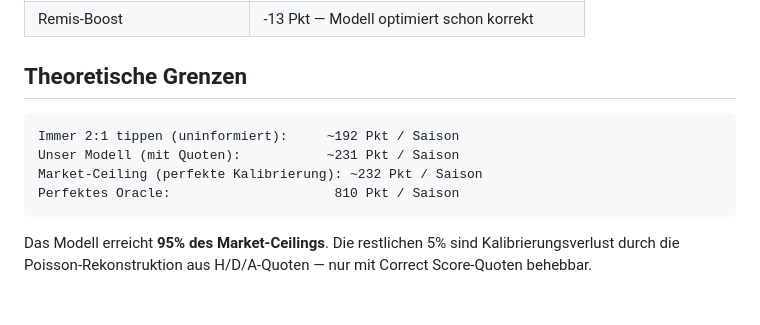
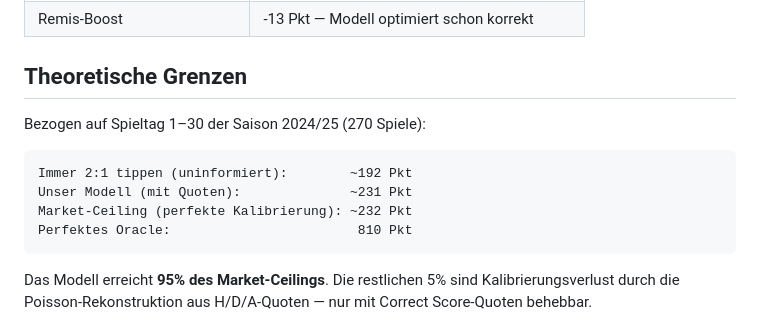
Before and after one commit to kontainer-sh/bundesliga-predictor, a Markdown page: README.md, the part around the change. Rendered like a GitHub page; blank space fills up the shorter version.

Commit message:
Clarify scope of theoretical limits (matchdays 1-30, 270 games)
Co-Authored-By: Claude Opus 4.6 (1M context) <noreply@anthropic.com>

````diff
--- a/README.md
+++ b/README.md
@@ -141,11 +141,13 @@ Die leichte Überdispersion (~12–15%) wurde mit Negativer Binomialverteilung g
 
 ## Theoretische Grenzen
 
+Bezogen auf Spieltag 1–30 der Saison 2024/25 (270 Spiele):
+
 ```
-Immer 2:1 tippen (uninformiert):     ~192 Pkt / Saison
-Unser Modell (mit Quoten):           ~231 Pkt / Saison
-Market-Ceiling (perfekte Kalibrierung): ~232 Pkt / Saison
-Perfektes Oracle:                     810 Pkt / Saison
+Immer 2:1 tippen (uninformiert):        ~192 Pkt
+Unser Modell (mit Quoten):              ~231 Pkt
+Market-Ceiling (perfekte Kalibrierung): ~232 Pkt
+Perfektes Oracle:                        810 Pkt
 ```
 
 Das Modell erreicht **95% des Market-Ceilings**. Die restlichen 5% sind Kalibrierungsverlust
````
